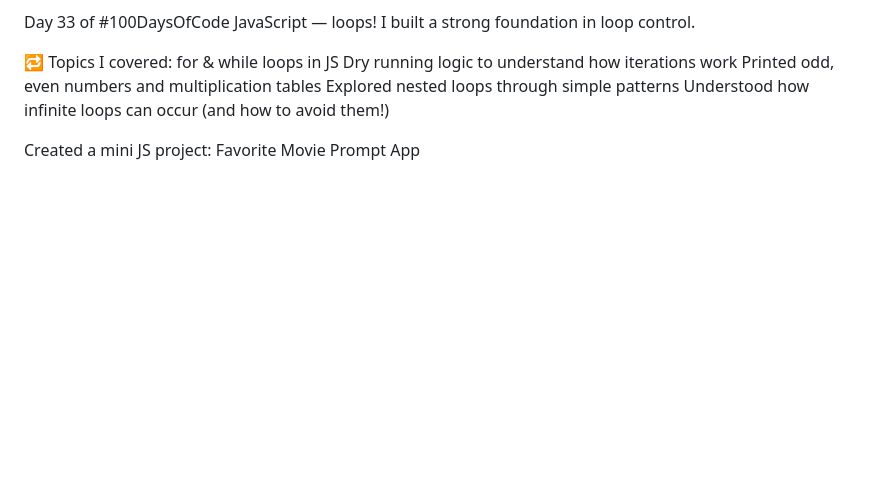
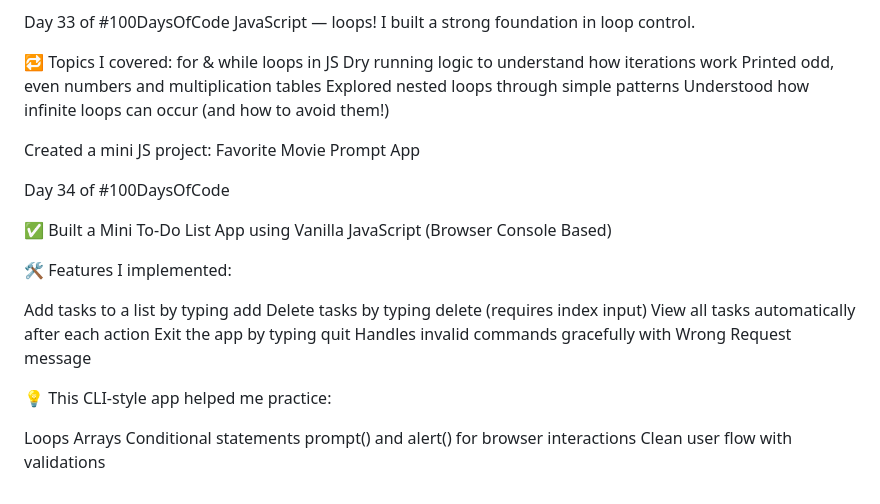
Before and after one commit to Anushka-0422/100-days-of-code, a Markdown page: README.md, the part around the change. Rendered like a GitHub page; blank space fills up the shorter version.

```diff
--- a/README.md
+++ b/README.md
@@ -259,3 +259,23 @@ Explored nested loops through simple patterns
 Understood how infinite loops can occur (and how to avoid them!)
 
 Created a mini JS project: Favorite Movie Prompt App
+
+Day 34 of #100DaysOfCode
+
+✅ Built a Mini To-Do List App using Vanilla JavaScript (Browser Console Based)
+
+🛠 Features I implemented:
+
+Add tasks to a list by typing add
+Delete tasks by typing delete (requires index input)
+View all tasks automatically after each action
+Exit the app by typing quit
+Handles invalid commands gracefully with Wrong Request message
+
+💡 This CLI-style app helped me practice:
+
+Loops
+Arrays
+Conditional statements
+prompt() and alert() for browser interactions
+Clean user flow with validations
```
